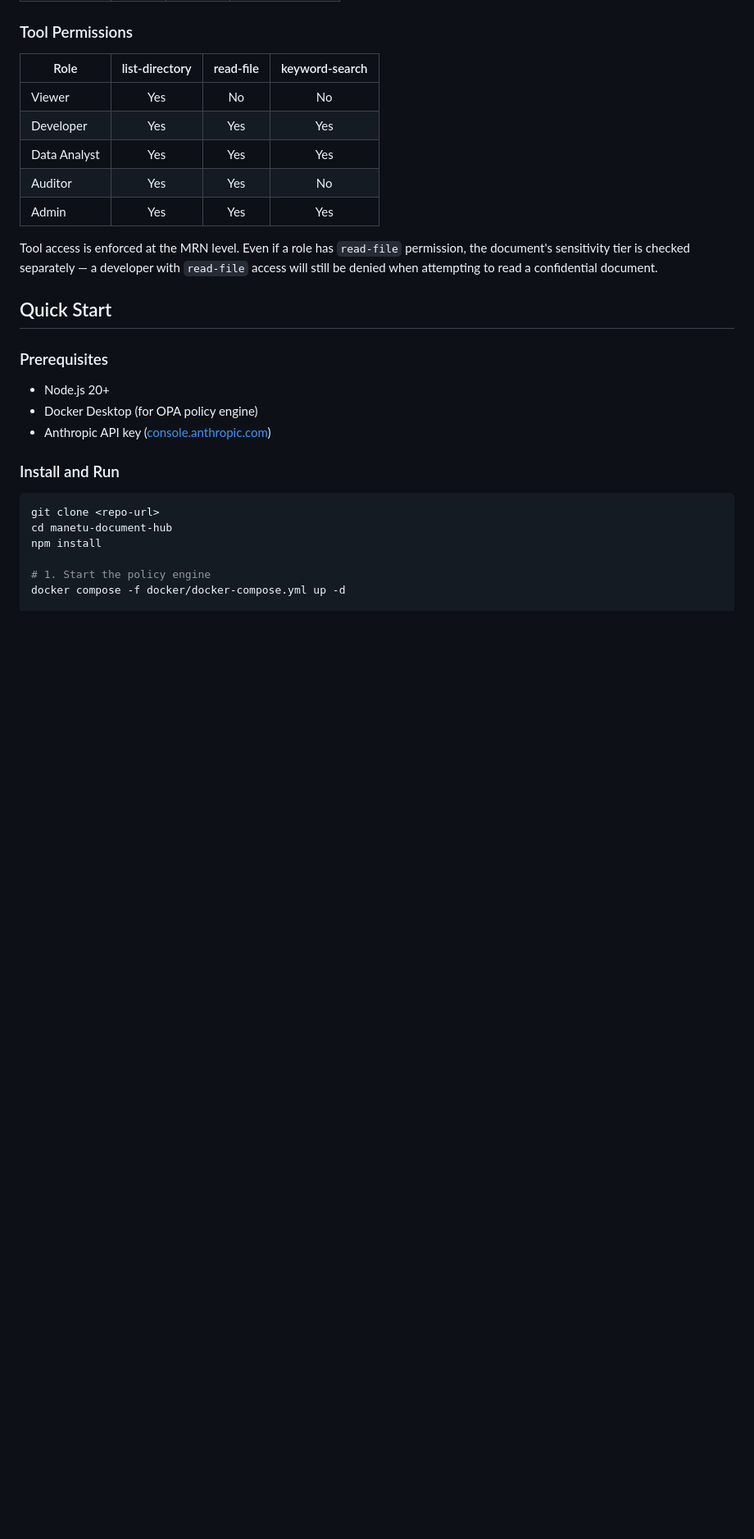
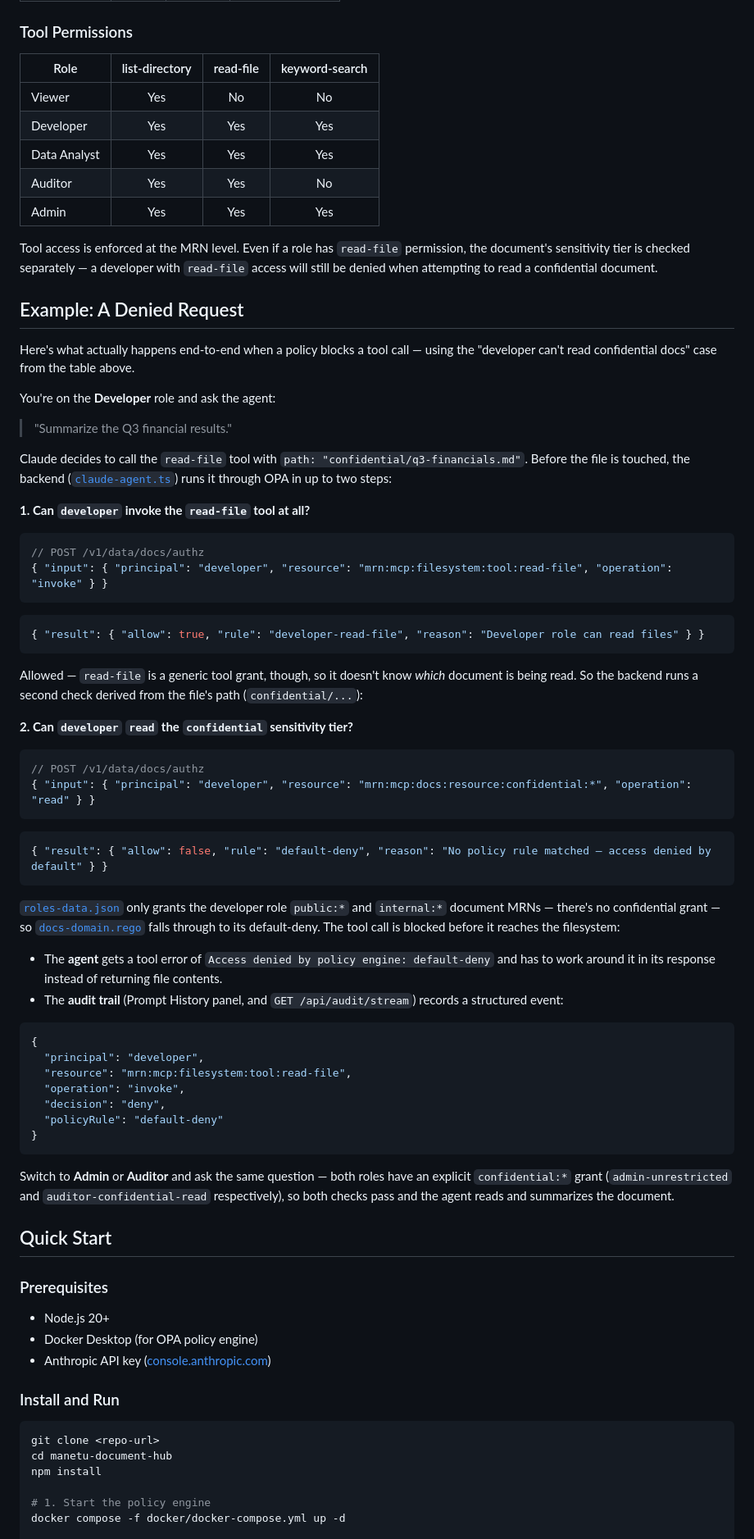
Before and after one commit to atulmi/manetu-document-hub, a Markdown page: README.md, the part around one of its changes. Shown at 82% size. Rendered like a GitHub page; blank space fills up the shorter version.

Commit message:
Update README with example of denied request and Control Bar explanation

````diff
--- a/README.md
+++ b/README.md
@@ -80,6 +80,55 @@ graph LR
 
 Tool access is enforced at the MRN level. Even if a role has `read-file` permission, the document's sensitivity tier is checked separately — a developer with `read-file` access will still be denied when attempting to read a confidential document.
 
+## Example: A Denied Request
+
+Here's what actually happens end-to-end when a policy blocks a tool call — using the "developer can't read confidential docs" case from the table above.
+
+You're on the **Developer** role and ask the agent:
+
+> "Summarize the Q3 financial results."
+
+Claude decides to call the `read-file` tool with `path: "confidential/q3-financials.md"`. Before the file is touched, the backend ([`claude-agent.ts`](server/lib/claude-agent.ts)) runs it through OPA in up to two steps:
+
+**1. Can `developer` invoke the `read-file` tool at all?**
+
+```json
+// POST /v1/data/docs/authz
+{ "input": { "principal": "developer", "resource": "mrn:mcp:filesystem:tool:read-file", "operation": "invoke" } }
+```
+```json
+{ "result": { "allow": true, "rule": "developer-read-file", "reason": "Developer role can read files" } }
+```
+
+Allowed — `read-file` is a generic tool grant, though, so it doesn't know *which* document is being read. So the backend runs a second check derived from the file's path (`confidential/...`):
+
+**2. Can `developer` `read` the `confidential` sensitivity tier?**
+
+```json
+// POST /v1/data/docs/authz
+{ "input": { "principal": "developer", "resource": "mrn:mcp:docs:resource:confidential:*", "operation": "read" } }
+```
+```json
+{ "result": { "allow": false, "rule": "default-deny", "reason": "No policy rule matched — access denied by default" } }
+```
+
+[`roles-data.json`](policies/roles-data.json) only grants the developer role `public:*` and `internal:*` document MRNs — there's no confidential grant — so [`docs-domain.rego`](policies/docs-domain.rego) falls through to its default-deny. The tool call is blocked before it reaches the filesystem:
+
+- The **agent** gets a tool error of `Access denied by policy engine: default-deny` and has to work around it in its response instead of returning file contents.
+- The **audit trail** (Prompt History panel, and `GET /api/audit/stream`) records a structured event:
+
+```json
+{
+  "principal": "developer",
+  "resource": "mrn:mcp:filesystem:tool:read-file",
+  "operation": "invoke",
+  "decision": "deny",
+  "policyRule": "default-deny"
+}
+```
+
+Switch to **Admin** or **Auditor** and ask the same question — both roles have an explicit `confidential:*` grant (`admin-unrestricted` and `auditor-confidential-read` respectively), so both checks pass and the agent reads and summarizes the document.
+
 ## Quick Start
 
 ### Prerequisites
````
Also changed, not shown: other parts of README.md (+8 -3 lines).
